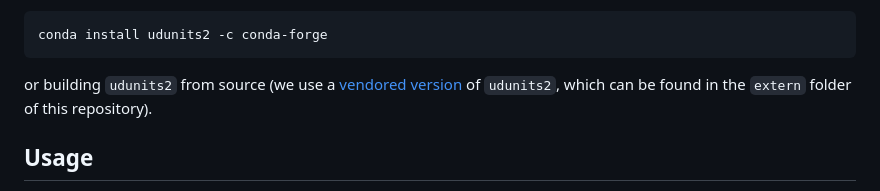
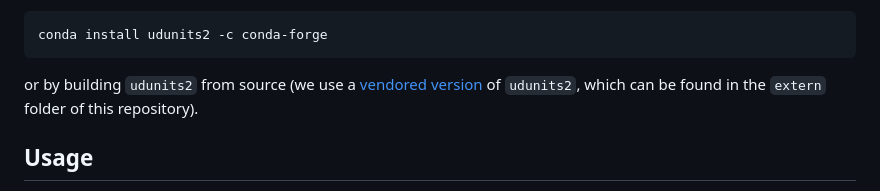
Before and after one commit to mcflugen/gimli, a Markdown page: README.md, the part around the change printed below. Rendered like a GitHub page.

Commit message:
fix typo

````diff
--- a/README.md
+++ b/README.md
@@ -56,7 +57,7 @@ using `conda`,
 conda install udunits2 -c conda-forge
 ```
 
-or building `udunits2` from source (we use a
+or by building `udunits2` from source (we use a
 [vendored version](#notice-of-vendored-libraries) of `udunits2`,
 which can be found in the `extern` folder of this repository).
 
````
Also changed, not shown: other parts of README.md (+2 -1 lines).
